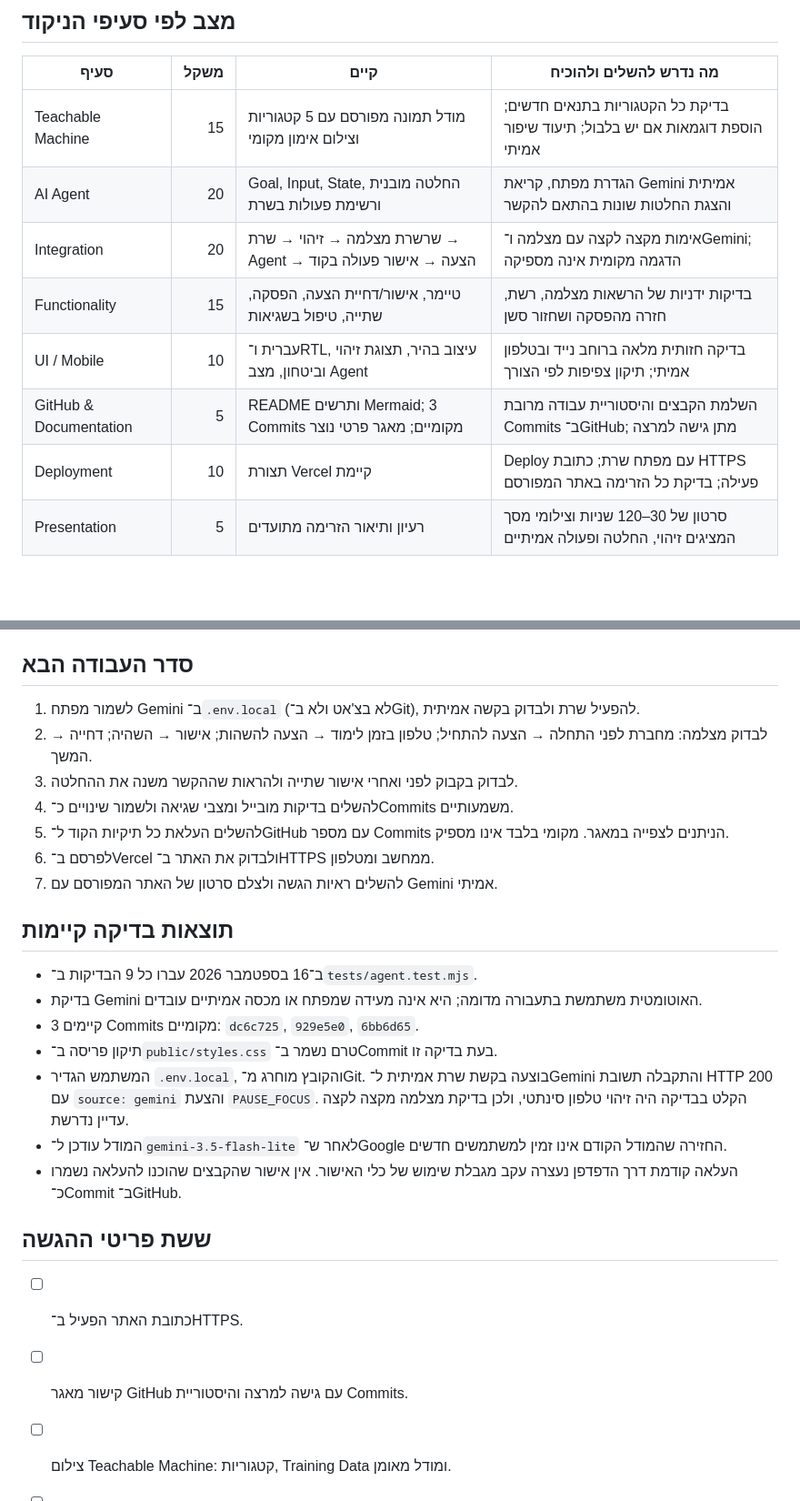
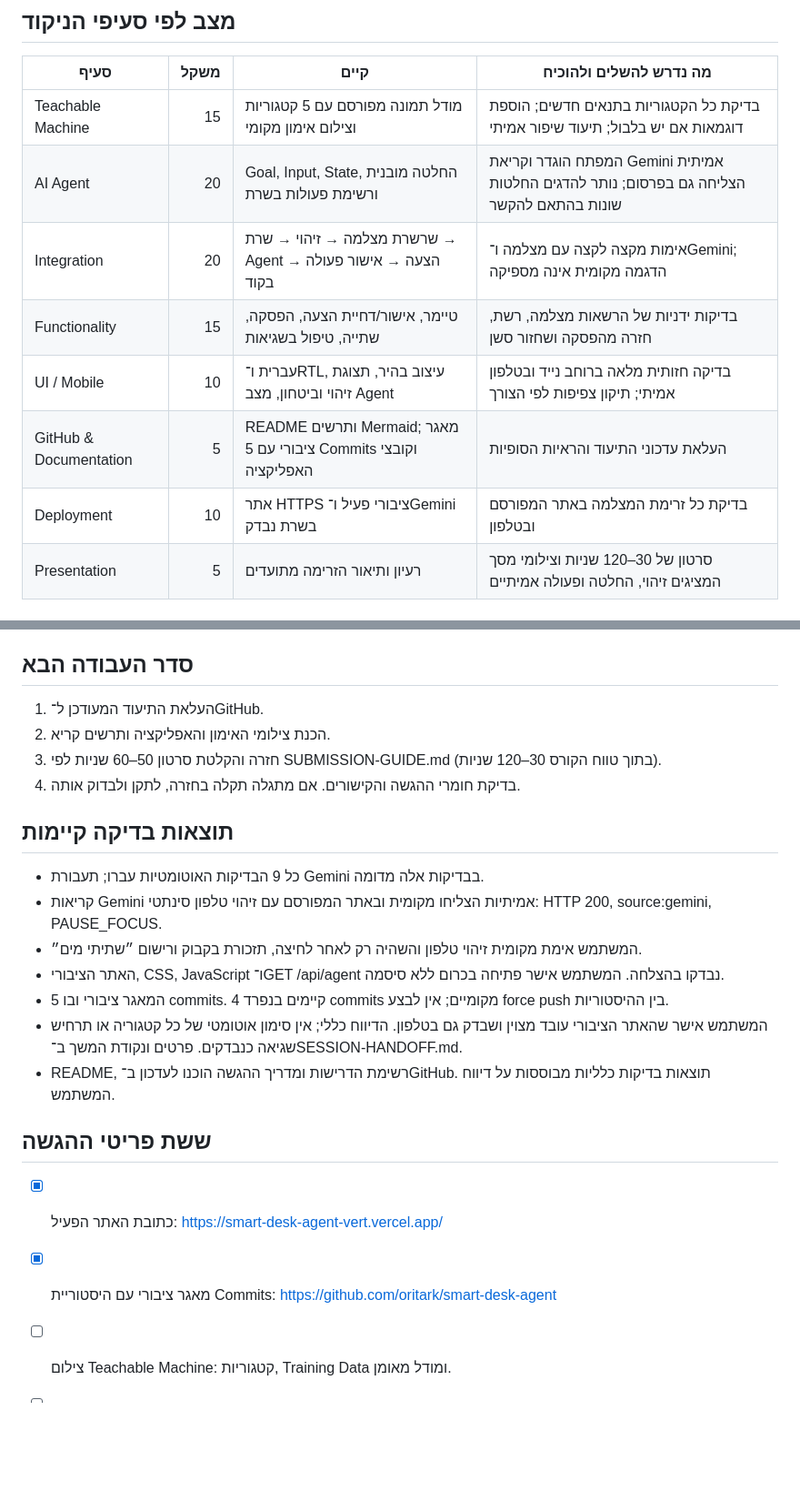
Before and after one commit to oritark/smart-desk-agent, a Markdown page: COURSE-CHECKLIST.md, 2 parts joined by grey strips. Shown at 91% size. Drawn GitHub-style; blank space fills up the shorter version.

```diff
--- a/COURSE-CHECKLIST.md
+++ b/COURSE-CHECKLIST.md
@@ -7,12 +7,12 @@
 | סעיף | משקל | קיים | מה נדרש להשלים ולהוכיח |
 |---|---:|---|---|
 | Teachable Machine | 15 | מודל תמונה מפורסם עם 5 קטגוריות וצילום אימון מקומי | בדיקת כל הקטגוריות בתנאים חדשים; הוספת דוגמאות אם יש בלבול; תיעוד שיפור אמיתי |
-| AI Agent | 20 | Goal, Input, State, החלטה מובנית ורשימת פעולות בשרת | הגדרת מפתח, קריאת Gemini אמיתית והצגת החלטות שונות בהתאם להקשר |
+| AI Agent | 20 | Goal, Input, State, החלטה מובנית ורשימת פעולות בשרת | המפתח הוגדר וקריאת Gemini אמיתית הצליחה גם בפרסום; נותר להדגים החלטות שונות בהתאם להקשר |
 | Integration | 20 | שרשרת מצלמה → זיהוי → שרת → Agent → הצעה → אישור פעולה בקוד | אימות מקצה לקצה עם מצלמה ו־Gemini; הדגמה מקומית אינה מספיקה |
 | Functionality | 15 | טיימר, אישור/דחיית הצעה, הפסקה, שתייה, טיפול בשגיאות | בדיקות ידניות של הרשאות מצלמה, רשת, חזרה מהפסקה ושחזור סשן |
 | UI / Mobile | 10 | עברית ו־RTL, עיצוב בהיר, תצוגת זיהוי וביטחון, מצב Agent | בדיקה חזותית מלאה ברוחב נייד ובטלפון אמיתי; תיקון צפיפות לפי הצורך |
-| GitHub & Documentation | 5 | README ותרשים Mermaid; 3 Commits מקומיים; מאגר פרטי נוצר | השלמת הקבצים והיסטוריית עבודה מרובת Commits ב־GitHub; מתן גישה למרצה |
-| Deployment | 10 | תצורת Vercel קיימת | Deploy עם מפתח שרת; כתובת HTTPS פעילה; בדיקת כל הזרימה באתר המפורסם |
+| GitHub & Documentation | 5 | README ותרשים Mermaid; מאגר ציבורי עם 5 Commits וקובצי האפליקציה | העלאת עדכוני התיעוד והראיות הסופיות |
+| Deployment | 10 | אתר HTTPS ציבורי פעיל ו־Gemini בשרת נבדק | בדיקת כל זרימת המצלמה באתר המפורסם ובטלפון |
 | Presentation | 5 | רעיון ותיאור הזרימה מתועדים | סרטון של 30–120 שניות וצילומי מסך המציגים זיהוי, החלטה ופעולה אמיתיים |
 
 ## בונוס עד 10 נקודות
@@ -28,28 +28,25 @@
 
 ## סדר העבודה הבא
 
-1. לשמור מפתח Gemini ב־`.env.local` (לא בצ'אט ולא ב־Git), להפעיל שרת ולבדוק בקשה אמיתית.
-2. לבדוק מצלמה: מחברת לפני התחלה → הצעה להתחיל; טלפון בזמן לימוד → הצעה להשהות; אישור → השהיה; דחייה → המשך.
-3. לבדוק בקבוק לפני ואחרי אישור שתייה ולהראות שההקשר משנה את ההחלטה.
-4. להשלים בדיקות מובייל ומצבי שגיאה ולשמור שינויים כ־Commits משמעותיים.
-5. להשלים העלאת כל תיקיות הקוד ל־GitHub עם מספר Commits הניתנים לצפייה במאגר. מקומי בלבד אינו מספיק.
-6. לפרסם ב־Vercel ולבדוק את האתר ב־HTTPS ממחשב ומטלפון.
-7. להשלים ראיות הגשה ולצלם סרטון של האתר המפורסם עם Gemini אמיתי.
+1. העלאת התיעוד המעודכן ל־GitHub.
+2. הכנת צילומי האימון והאפליקציה ותרשים קריא.
+3. חזרה והקלטת סרטון 50–60 שניות לפי SUBMISSION-GUIDE.md (בתוך טווח הקורס 30–120 שניות).
+4. בדיקת חומרי ההגשה והקישורים. אם מתגלה תקלה בחזרה, לתקן ולבדוק אותה.
 
 ## תוצאות בדיקה קיימות
 
-- ב־16 בספטמבר 2026 עברו כל 9 הבדיקות ב־`tests/agent.test.mjs`.
-- בדיקת Gemini האוטומטית משתמשת בתעבורה מדומה; היא אינה מעידה שמפתח או מכסה אמיתיים עובדים.
-- קיימים 3 Commits מקומיים: `dc6c725`, `929e5e0`, `6bb6d65`.
-- תיקון פריסה ב־`public/styles.css` טרם נשמר ב־Commit בעת בדיקה זו.
-- המשתמש הגדיר `.env.local`, והקובץ מוחרג מ־Git. בוצעה בקשת שרת אמיתית ל־Gemini והתקבלה תשובת HTTP 200 עם `source: gemini` והצעת `PAUSE_FOCUS`. הקלט בבדיקה היה זיהוי טלפון סינתטי, ולכן בדיקת מצלמה מקצה לקצה עדיין נדרשת.
-- המודל עודכן ל־`gemini-3.5-flash-lite` לאחר ש־Google החזירה שהמודל הקודם אינו זמין למשתמשים חדשים.
-- העלאה קודמת דרך הדפדפן נעצרה עקב מגבלת שימוש של כלי האישור. אין אישור שהקבצים שהוכנו להעלאה נשמרו כ־Commit ב־GitHub.
+- כל 9 הבדיקות האוטומטיות עברו; תעבורת Gemini בבדיקות אלה מדומה.
+- קריאות Gemini אמיתיות הצליחו מקומית ובאתר המפורסם עם זיהוי טלפון סינתטי: HTTP 200, source:gemini, PAUSE_FOCUS.
+- המשתמש אימת מקומית זיהוי טלפון והשהיה רק לאחר לחיצה, תזכורת בקבוק ורישום ״שתיתי מים״.
+- האתר הציבורי, CSS, JavaScript ו־GET /api/agent נבדקו בהצלחה. המשתמש אישר פתיחה בכרום ללא סיסמה.
+- המאגר ציבורי ובו 5 commits. קיימים בנפרד 4 commits מקומיים; אין לבצע force push בין ההיסטוריות.
+- המשתמש אישר שהאתר הציבורי עובד מצוין ושבדק גם בטלפון. הדיווח כללי; אין סימון אוטומטי של כל קטגוריה או תרחיש שגיאה כנבדקים. פרטים ונקודת המשך ב־SESSION-HANDOFF.md.
+- README, רשימת הדרישות ומדריך ההגשה הוכנו לעדכון ב־GitHub. תוצאות בדיקות כלליות מבוססות על דיווח המשתמש.
 
 ## ששת פריטי ההגשה
 
-- [ ] כתובת האתר הפעיל ב־HTTPS.
-- [ ] קישור מאגר GitHub עם גישה למרצה והיסטוריית Commits.
+- [x] כתובת האתר הפעיל: https://smart-desk-agent-vert.vercel.app/
+- [x] מאגר ציבורי עם היסטוריית Commits: https://github.com/oritark/smart-desk-agent
 - [ ] צילום Teachable Machine: קטגוריות, Training Data ומודל מאומן.
 - [ ] צילום האפליקציה עם Prediction, Agent ופעולה שבוצעה.
 - [ ] תרשים הזרימה (קיים ב־README; לוודא שהוא קריא בהגשה).
```
Also changed, not shown: README.md (+7 -2 lines), SUBMISSION-GUIDE.md (added, +70 -0 lines).
